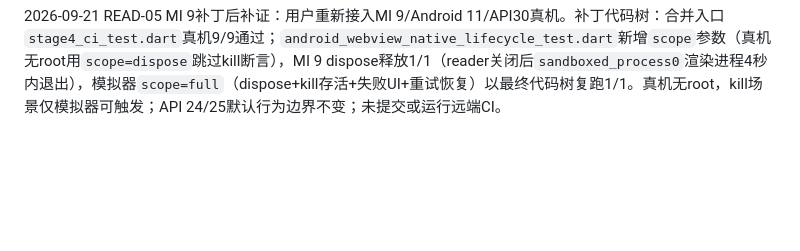
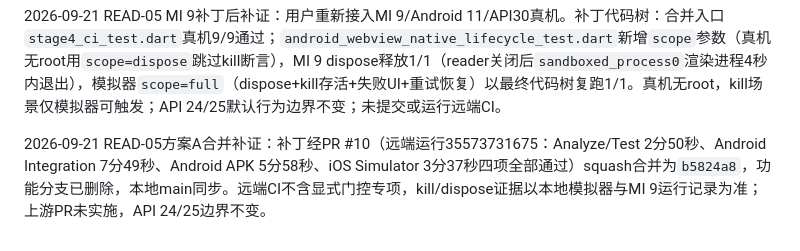
Before and after one commit to NAH4E5553/WanAndroid-Flutter, a Markdown page: docs/阶段0行为对照矩阵.md, the part around the change. Drawn GitHub-style; blank space fills up the shorter version.

```diff
--- a/docs/阶段0行为对照矩阵.md
+++ b/docs/阶段0行为对照矩阵.md
@@ -770,3 +770,5 @@ P0-13/14和G01～11已按[原型报告第15节](阶段0关键原型报告.md#15-
 2026-09-21 READ-05方案A落地补证：用户确认采用方案A解决Android渲染进程死亡杀死整个App的缺口。third_party/webview_flutter_android内嵌锁定版本4.14.1副本（path override，README.local-patch.md），Java端重写onRenderProcessGone（API 26+）返回true保活App并经本地通道上报[url, didCrash]，Dart端映射为webContentProcessTerminated主框架错误；App侧渲染异常豁免_loading限制、即入整页失败并可重试重建。最终受控验证：API35模拟器kill -9渲染进程后App存活（logcat仅aw_browser_terminator.cc(154) crash detected，无killing application）、失败UI出现、重试恢复、dispose后渲染进程4秒内退出；双端合并入口各9/9、67/67单测、双端Debug构建、全部结构检查（含补丁存在性断言）通过；pubspec.lock与冻结副本仅新增override条目。边界：API 24/25无该回调仍按默认杀死App；MI 9当轮USB断开且无root，kill场景无法在该真机触发；iOS渲染终止无按需触发手段；上游PR为后续建议。未操作其他App数据，未提交或运行远端CI。
 
 2026-09-21 READ-05 MI 9补丁后补证：用户重新接入MI 9/Android 11/API30真机。补丁代码树：合并入口`stage4_ci_test.dart`真机9/9通过；`android_webview_native_lifecycle_test.dart`新增`scope`参数（真机无root用`scope=dispose`跳过kill断言），MI 9 dispose释放1/1（reader关闭后`sandboxed_process0`渲染进程4秒内退出），模拟器`scope=full`（dispose+kill存活+失败UI+重试恢复）以最终代码树复跑1/1。真机无root，kill场景仅模拟器可触发；API 24/25默认行为边界不变；未提交或运行远端CI。
+
+2026-09-21 READ-05方案A合并补证：补丁经PR #10（远端运行35573731675：Analyze/Test 2分50秒、Android Integration 7分49秒、Android APK 5分58秒、iOS Simulator 3分37秒四项全部通过）squash合并为`b5824a8`，功能分支已删除，本地main同步。远端CI不含显式门控专项，kill/dispose证据以本地模拟器与MI 9运行记录为准；上游PR未实施，API 24/25边界不变。
```
Also changed, not shown: docs/阶段状态与决策记录.md (+2 -1 lines).
